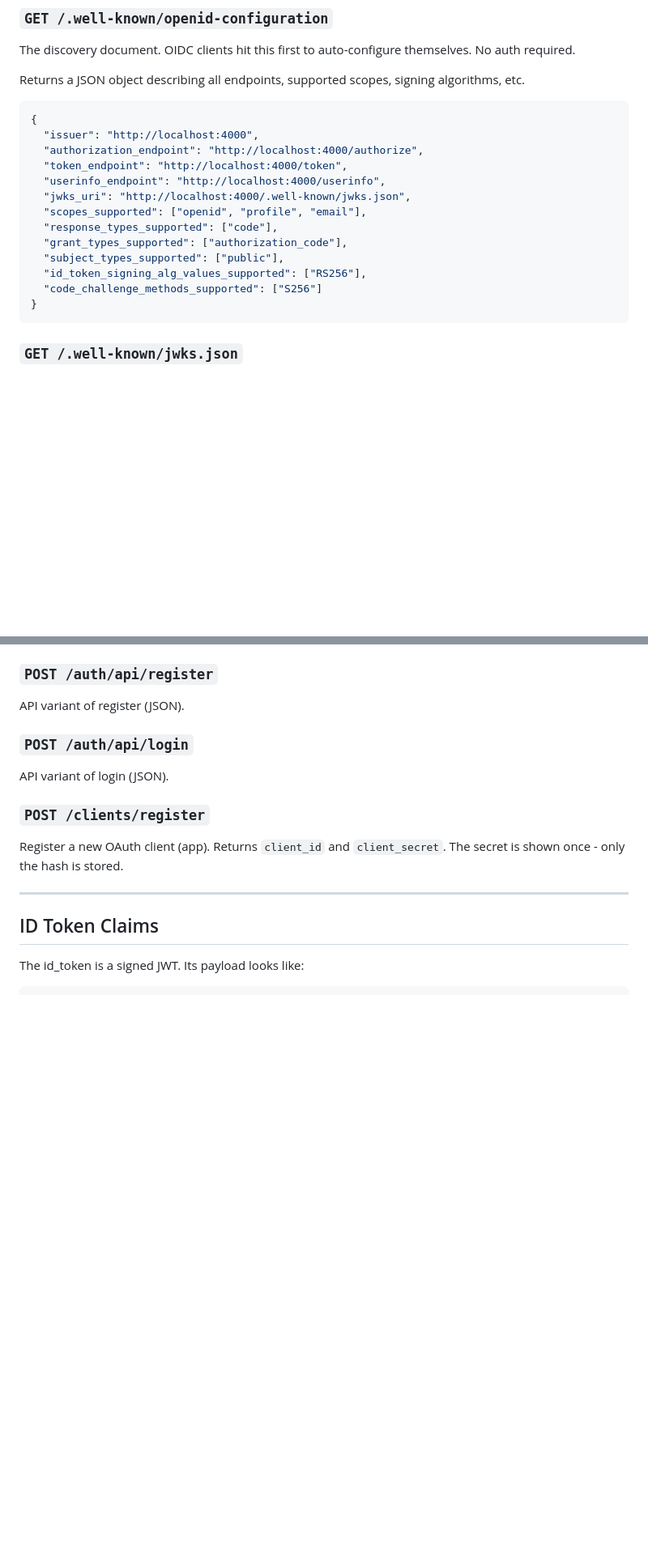
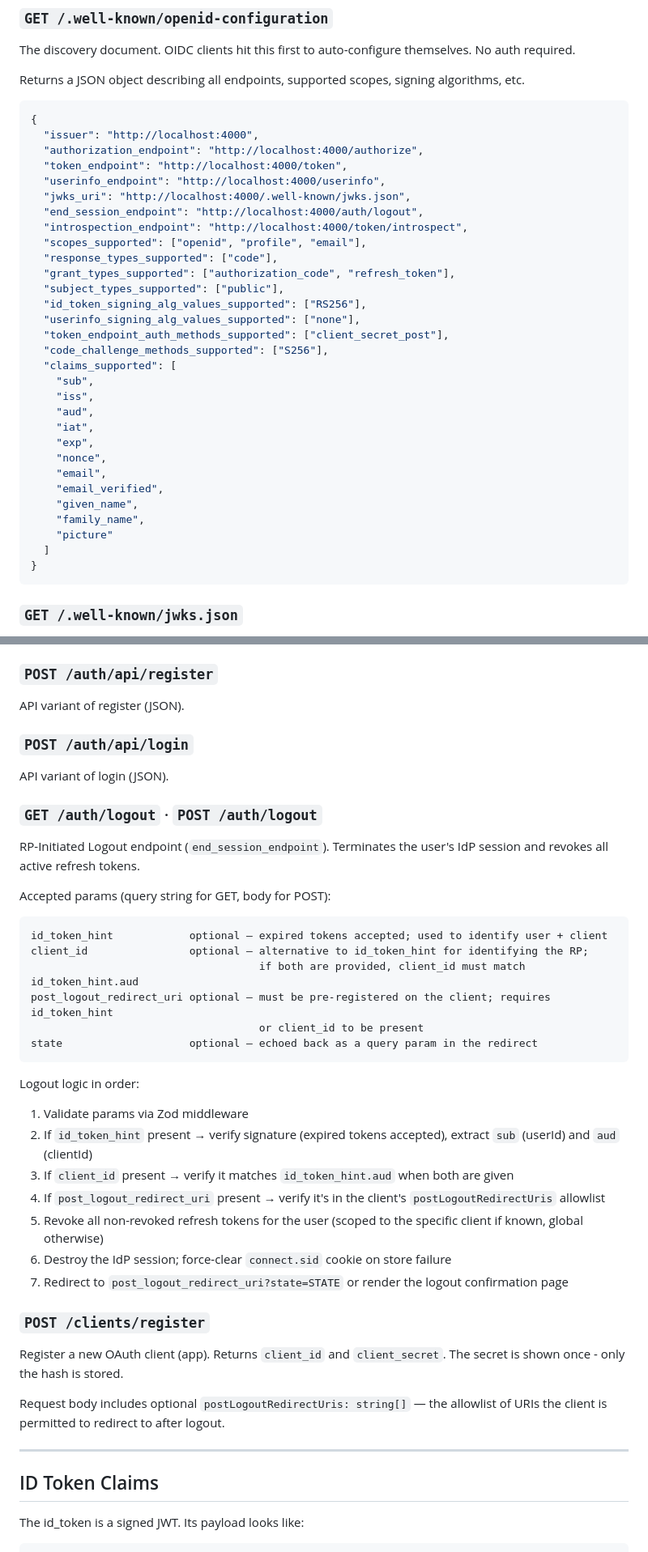
Before and after one commit to atharvdange618/OIDC, a Markdown page: specsheet.md, 2 parts joined by grey strips. Shown at 81% size. Drawn GitHub-style; blank space fills up the shorter version.

Commit message:
docs(specsheet): update spec sheet to add RP-Initiated Logout and Token Introspection details

````diff
--- a/specsheet.md
+++ b/specsheet.md
@@ -270,12 +274,29 @@ Returns a JSON object describing all endpoints, supported scopes, signing algori
   "token_endpoint": "http://localhost:4000/token",
   "userinfo_endpoint": "http://localhost:4000/userinfo",
   "jwks_uri": "http://localhost:4000/.well-known/jwks.json",
+  "end_session_endpoint": "http://localhost:4000/auth/logout",
+  "introspection_endpoint": "http://localhost:4000/token/introspect",
   "scopes_supported": ["openid", "profile", "email"],
   "response_types_supported": ["code"],
-  "grant_types_supported": ["authorization_code"],
+  "grant_types_supported": ["authorization_code", "refresh_token"],
   "subject_types_supported": ["public"],
   "id_token_signing_alg_values_supported": ["RS256"],
-  "code_challenge_methods_supported": ["S256"]
+  "userinfo_signing_alg_values_supported": ["none"],
+  "token_endpoint_auth_methods_supported": ["client_secret_post"],
+  "code_challenge_methods_supported": ["S256"],
+  "claims_supported": [
+    "sub",
+    "iss",
+    "aud",
+    "iat",
+    "exp",
+    "nonce",
+    "email",
+    "email_verified",
+    "given_name",
+    "family_name",
+    "picture"
+  ]
 }
 ```
 
@@ -387,9 +408,36 @@ API variant of register (JSON).
 
 API variant of login (JSON).
 
+### `GET /auth/logout` · `POST /auth/logout`
+
+RP-Initiated Logout endpoint (`end_session_endpoint`). Terminates the user's IdP session and revokes all active refresh tokens.
+
+Accepted params (query string for GET, body for POST):
+
+```
+id_token_hint            optional – expired tokens accepted; used to identify user + client
+client_id                optional – alternative to id_token_hint for identifying the RP;
+                                    if both are provided, client_id must match id_token_hint.aud
+post_logout_redirect_uri optional – must be pre-registered on the client; requires id_token_hint
+                                    or client_id to be present
+state                    optional – echoed back as a query param in the redirect
+```
+
+Logout logic in order:
+
+1. Validate params via Zod middleware
+2. If `id_token_hint` present → verify signature (expired tokens accepted), extract `sub` (userId) and `aud` (clientId)
+3. If `client_id` present → verify it matches `id_token_hint.aud` when both are given
+4. If `post_logout_redirect_uri` present → verify it's in the client's `postLogoutRedirectUris` allowlist
+5. Revoke all non-revoked refresh tokens for the user (scoped to the specific client if known, global otherwise)
+6. Destroy the IdP session; force-clear `connect.sid` cookie on store failure
+7. Redirect to `post_logout_redirect_uri?state=STATE` or render the logout confirmation page
+
 ### `POST /clients/register`
 
 Register a new OAuth client (app). Returns `client_id` and `client_secret`. The secret is shown once - only the hash is stored.
+
+Request body includes optional `postLogoutRedirectUris: string[]` — the allowlist of URIs the client is permitted to redirect to after logout.
 
 ---
 
````
Also changed, not shown: other parts of specsheet.md (+25 -19 lines).
